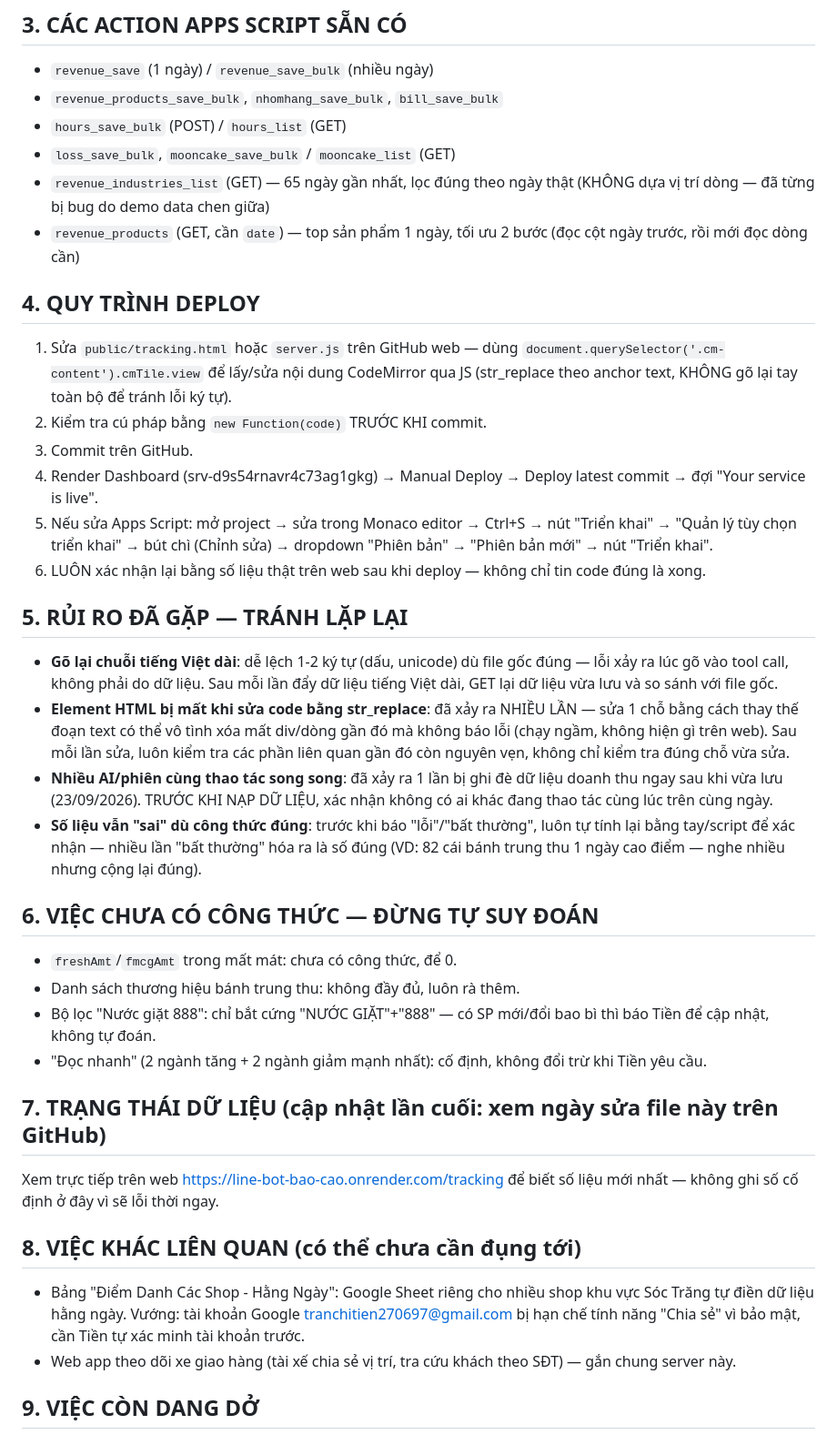
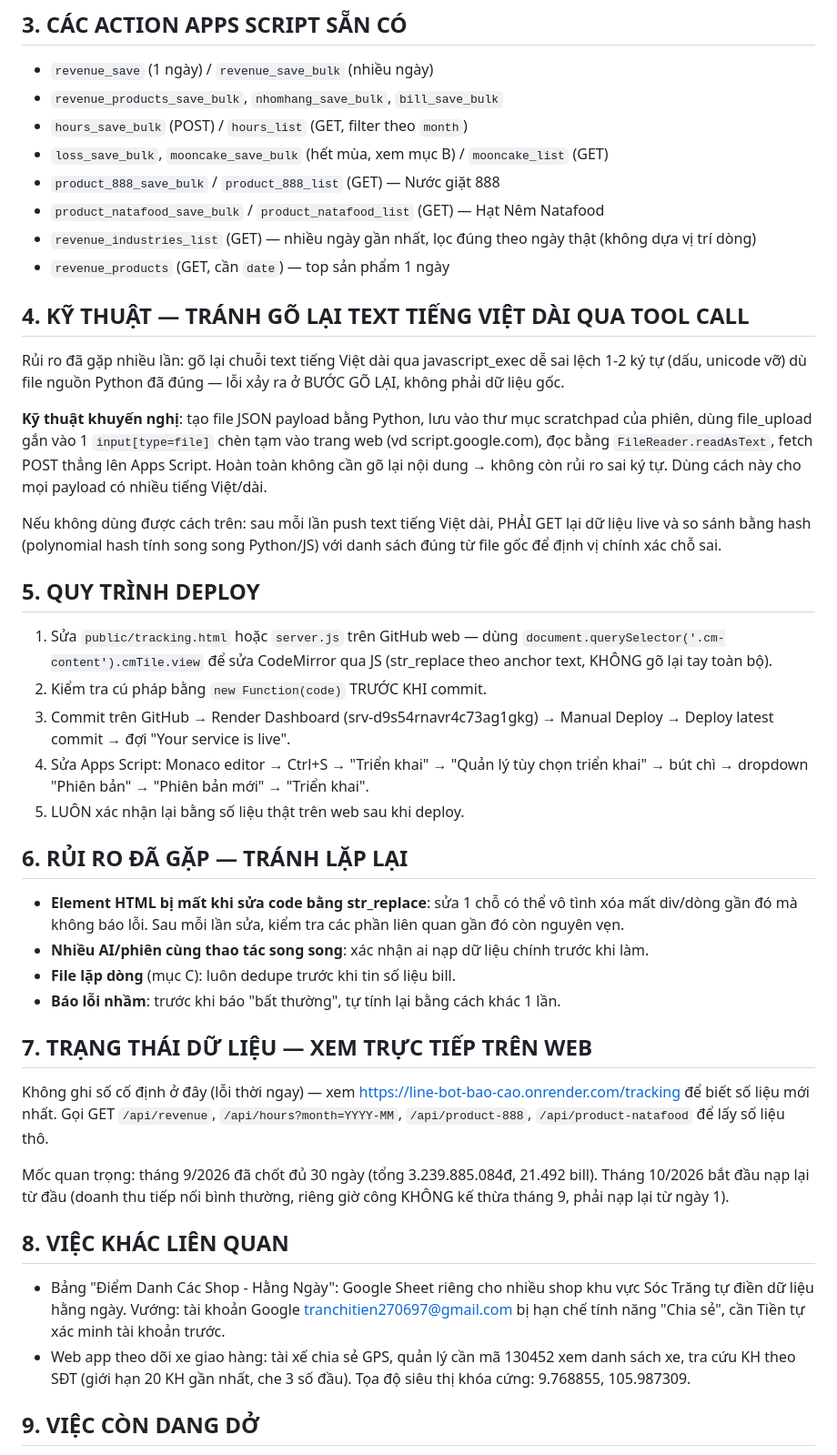
Before and after one commit to tranchitien270697-ctrl/line-bot-bao-cao, a Markdown page: HANDOFF.md, the part around one of its changes. Shown at 91% size. Drawn GitHub-style.

```diff
--- a/HANDOFF.md
+++ b/HANDOFF.md
@@ -62,38 +80,42 @@ HOẶC (Ngành hàng == 'Bánh kẹo - Trà - Cà phê - Bột Dinh Dưỡng cá
 ## 3. CÁC ACTION APPS SCRIPT SẴN CÓ
 - `revenue_save` (1 ngày) / `revenue_save_bulk` (nhiều ngày)
 - `revenue_products_save_bulk`, `nhomhang_save_bulk`, `bill_save_bulk`
-- `hours_save_bulk` (POST) / `hours_list` (GET)
-- `loss_save_bulk`, `mooncake_save_bulk` / `mooncake_list` (GET)
-- `revenue_industries_list` (GET) — 65 ngày gần nhất, lọc đúng theo ngày thật (KHÔNG dựa vị trí dòng — đã từng bị bug do demo data chen giữa)
-- `revenue_products` (GET, cần `date`) — top sản phẩm 1 ngày, tối ưu 2 bước (đọc cột ngày trước, rồi mới đọc dòng cần)
+- `hours_save_bulk` (POST) / `hours_list` (GET, filter theo `month`)
+- `loss_save_bulk`, `mooncake_save_bulk` (hết mùa, xem mục B) / `mooncake_list` (GET)
+- `product_888_save_bulk` / `product_888_list` (GET) — Nước giặt 888
+- `product_natafood_save_bulk` / `product_natafood_list` (GET) — Hạt Nêm Natafood
+- `revenue_industries_list` (GET) — nhiều ngày gần nhất, lọc đúng theo ngày thật (không dựa vị trí dòng)
+- `revenue_products` (GET, cần `date`) — top sản phẩm 1 ngày
 
-## 4. QUY TRÌNH DEPLOY
-1. Sửa `public/tracking.html` hoặc `server.js` trên GitHub web — dùng `document.querySelector('.cm-content').cmTile.view` để lấy/sửa nội dung CodeMirror qua JS (str_replace theo anchor text, KHÔNG gõ lại tay toàn bộ để tránh lỗi ký tự).
+## 4. KỸ THUẬT — TRÁNH GÕ LẠI TEXT TIẾNG VIỆT DÀI QUA TOOL CALL
+
+Rủi ro đã gặp nhiều lần: gõ lại chuỗi text tiếng Việt dài qua javascript_exec dễ sai lệch 1-2 ký tự (dấu, unicode vỡ) dù file nguồn Python đã đúng — lỗi xảy ra ở BƯỚC GÕ LẠI, không phải dữ liệu gốc.
+
+**Kỹ thuật khuyến nghị**: tạo file JSON payload bằng Python, lưu vào thư mục scratchpad của phiên, dùng file_upload gắn vào 1 `input[type=file]` chèn tạm vào trang web (vd script.google.com), đọc bằng `FileReader.readAsText`, fetch POST thẳng lên Apps Script. Hoàn toàn không cần gõ lại nội dung → không còn rủi ro sai ký tự. Dùng cách này cho mọi payload có nhiều tiếng Việt/dài.
+
+Nếu không dùng được cách trên: sau mỗi lần push text tiếng Việt dài, PHẢI GET lại dữ liệu live và so sánh bằng hash (polynomial hash tính song song Python/JS) với danh sách đúng từ file gốc để định vị chính xác chỗ sai.
+
+## 5. QUY TRÌNH DEPLOY
+1. Sửa `public/tracking.html` hoặc `server.js` trên GitHub web — dùng `document.querySelector('.cm-content').cmTile.view` để sửa CodeMirror qua JS (str_replace theo anchor text, KHÔNG gõ lại tay toàn bộ).
 2. Kiểm tra cú pháp bằng `new Function(code)` TRƯỚC KHI commit.
-3. Commit trên GitHub.
-4. Render Dashboard (srv-d9s54rnavr4c73ag1gkg) → Manual Deploy → Deploy latest commit → đợi "Your service is live".
-5. Nếu sửa Apps Script: mở project → sửa trong Monaco editor → Ctrl+S → nút "Triển khai" → "Quản lý tùy chọn triển khai" → bút chì (Chỉnh sửa) → dropdown "Phiên bản" → "Phiên bản mới" → nút "Triển khai".
-6. LUÔN xác nhận lại bằng số liệu thật trên web sau khi deploy — không chỉ tin code đúng là xong.
+3. Commit trên GitHub → Render Dashboard (srv-d9s54rnavr4c73ag1gkg) → Manual Deploy → Deploy latest commit → đợi "Your service is live".
+4. Sửa Apps Script: Monaco editor → Ctrl+S → "Triển khai" → "Quản lý tùy chọn triển khai" → bút chì → dropdown "Phiên bản" → "Phiên bản mới" → "Triển khai".
+5. LUÔN xác nhận lại bằng số liệu thật trên web sau khi deploy.
 
-## 5. RỦI RO ĐÃ GẶP — TRÁNH LẶP LẠI
+## 6. RỦI RO ĐÃ GẶP — TRÁNH LẶP LẠI
+- **Element HTML bị mất khi sửa code bằng str_replace**: sửa 1 chỗ có thể vô tình xóa mất div/dòng gần đó mà không báo lỗi. Sau mỗi lần sửa, kiểm tra các phần liên quan gần đó còn nguyên vẹn.
+- **Nhiều AI/phiên cùng thao tác song song**: xác nhận ai nạp dữ liệu chính trước khi làm.
+- **File lặp dòng** (mục C): luôn dedupe trước khi tin số liệu bill.
+- **Báo lỗi nhầm**: trước khi báo "bất thường", tự tính lại bằng cách khác 1 lần.
 
-- **Gõ lại chuỗi tiếng Việt dài**: dễ lệch 1-2 ký tự (dấu, unicode) dù file gốc đúng — lỗi xảy ra lúc gõ vào tool call, không phải do dữ liệu. Sau mỗi lần đẩy dữ liệu tiếng Việt dài, GET lại dữ liệu vừa lưu và so sánh với file gốc.
-- **Element HTML bị mất khi sửa code bằng str_replace**: đã xảy ra NHIỀU LẦN — sửa 1 chỗ bằng cách thay thế đoạn text có thể vô tình xóa mất div/dòng gần đó mà không báo lỗi (chạy ngầm, không hiện gì trên web). Sau mỗi lần sửa, luôn kiểm tra các phần liên quan gần đó còn nguyên vẹn, không chỉ kiểm tra đúng chỗ vừa sửa.
-- **Nhiều AI/phiên cùng thao tác song song**: đã xảy ra 1 lần bị ghi đè dữ liệu doanh thu ngay sau khi vừa lưu (23/09/2026). TRƯỚC KHI NẠP DỮ LIỆU, xác nhận không có ai khác đang thao tác cùng lúc trên cùng ngày.
-- **Số liệu vẫn "sai" dù công thức đúng**: trước khi báo "lỗi"/"bất thường", luôn tự tính lại bằng tay/script để xác nhận — nhiều lần "bất thường" hóa ra là số đúng (VD: 82 cái bánh trung thu 1 ngày cao điểm — nghe nhiều nhưng cộng lại đúng).
+## 7. TRẠNG THÁI DỮ LIỆU — XEM TRỰC TIẾP TRÊN WEB
+Không ghi số cố định ở đây (lỗi thời ngay) — xem https://line-bot-bao-cao.onrender.com/tracking để biết số liệu mới nhất. Gọi GET `/api/revenue`, `/api/hours?month=YYYY-MM`, `/api/product-888`, `/api/product-natafood` để lấy số liệu thô.
 
-## 6. VIỆC CHƯA CÓ CÔNG THỨC — ĐỪNG TỰ SUY ĐOÁN
-- `freshAmt`/`fmcgAmt` trong mất mát: chưa có công thức, để 0.
-- Danh sách thương hiệu bánh trung thu: không đầy đủ, luôn rà thêm.
-- Bộ lọc "Nước giặt 888": chỉ bắt cứng "NƯỚC GIẶT"+"888" — có SP mới/đổi bao bì thì báo Tiền để cập nhật, không tự đoán.
-- "Đọc nhanh" (2 ngành tăng + 2 ngành giảm mạnh nhất): cố định, không đổi trừ khi Tiền yêu cầu.
+Mốc quan trọng: tháng 9/2026 đã chốt đủ 30 ngày (tổng 3.239.885.084đ, 21.492 bill). Tháng 10/2026 bắt đầu nạp lại từ đầu (doanh thu tiếp nối bình thường, riêng giờ công KHÔNG kế thừa tháng 9, phải nạp lại từ ngày 1).
 
-## 7. TRẠNG THÁI DỮ LIỆU (cập nhật lần cuối: xem ngày sửa file này trên GitHub)
-Xem trực tiếp trên web https://line-bot-bao-cao.onrender.com/tracking để biết số liệu mới nhất — không ghi số cố định ở đây vì sẽ lỗi thời ngay.
-
-## 8. VIỆC KHÁC LIÊN QUAN (có thể chưa cần đụng tới)
-- Bảng "Điểm Danh Các Shop - Hằng Ngày": Google Sheet riêng cho nhiều shop khu vực Sóc Trăng tự điền dữ liệu hằng ngày. Vướng: tài khoản Google tranchitien270697@gmail.com bị hạn chế tính năng "Chia sẻ" vì bảo mật, cần Tiền tự xác minh tài khoản trước.
-- Web app theo dõi xe giao hàng (tài xế chia sẻ vị trí, tra cứu khách theo SĐT) — gắn chung server này.
+## 8. VIỆC KHÁC LIÊN QUAN
+- Bảng "Điểm Danh Các Shop - Hằng Ngày": Google Sheet riêng cho nhiều shop khu vực Sóc Trăng tự điền dữ liệu hằng ngày. Vướng: tài khoản Google tranchitien270697@gmail.com bị hạn chế tính năng "Chia sẻ", cần Tiền tự xác minh tài khoản trước.
+- Web app theo dõi xe giao hàng: tài xế chia sẻ GPS, quản lý cần mã 130452 xem danh sách xe, tra cứu KH theo SĐT (giới hạn 20 KH gần nhất, che 3 số đầu). Tọa độ siêu thị khóa cứng: 9.768855, 105.987309.
 
 ## 9. VIỆC CÒN DANG DỞ
 - Camera Imou — chưa làm.
```
Also changed, not shown: other parts of HANDOFF.md (+49 -31 lines).
